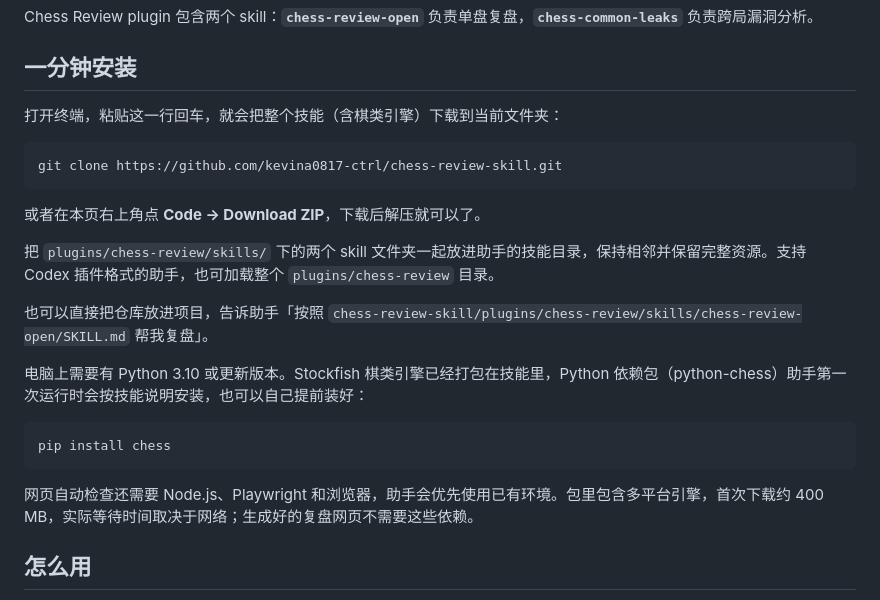
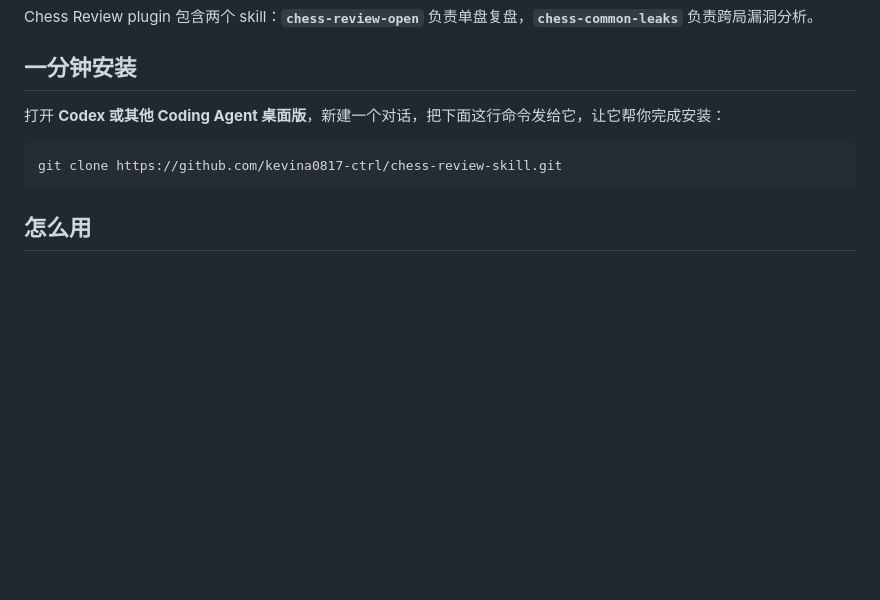
Before and after one commit to kevina0817-ctrl/chess-review-skill, a Markdown page: README.md, the part around the change. Rendered like a GitHub page; blank space fills up the shorter version.

Commit message:
Simplify installation to a coding-agent conversation

````diff
--- a/README.md
+++ b/README.md
@@ -17,25 +17,11 @@ Chess Review plugin 包含两个 skill：**`chess-review-open`** 负责单盘复
 
 ## 一分钟安装
 
-打开终端，粘贴这一行回车，就会把整个技能（含棋类引擎）下载到当前文件夹：
+打开 **Codex 或其他 Coding Agent 桌面版**，新建一个对话，把下面这行命令发给它，让它帮你完成安装：
 
 ```bash
 git clone https://github.com/kevina0817-ctrl/chess-review-skill.git
 ```
-
-或者在本页右上角点 **Code → Download ZIP**，下载后解压就可以了。
-
-把 `plugins/chess-review/skills/` 下的两个 skill 文件夹一起放进助手的技能目录，保持相邻并保留完整资源。支持 Codex 插件格式的助手，也可加载整个 `plugins/chess-review` 目录。
-
-也可以直接把仓库放进项目，告诉助手「按照 `chess-review-skill/plugins/chess-review/skills/chess-review-open/SKILL.md` 帮我复盘」。
-
-电脑上需要有 Python 3.10 或更新版本。Stockfish 棋类引擎已经打包在技能里，Python 依赖包（python-chess）助手第一次运行时会按技能说明安装，也可以自己提前装好：
-
-```bash
-pip install chess
-```
-
-网页自动检查还需要 Node.js、Playwright 和浏览器，助手会优先使用已有环境。包里包含多平台引擎，首次下载约 400 MB，实际等待时间取决于网络；生成好的复盘网页不需要这些依赖。
 
 ## 怎么用
 
````
